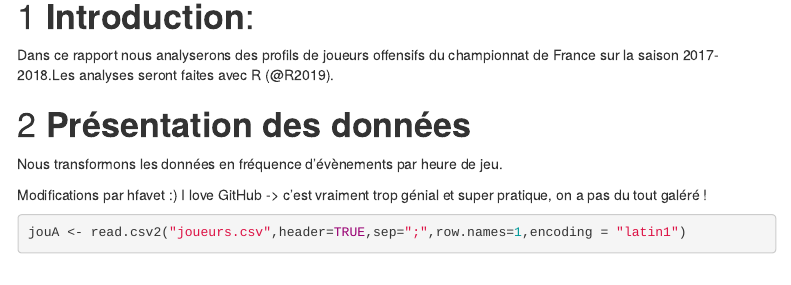
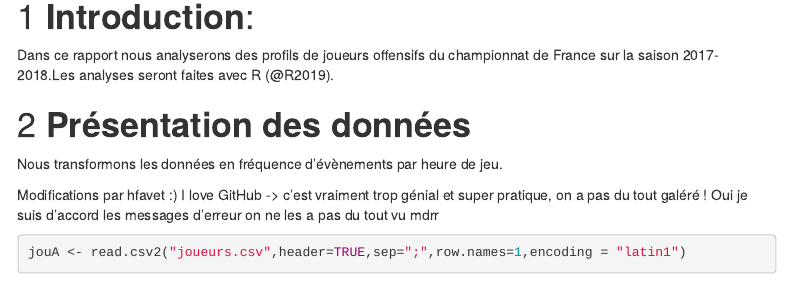
Before and after one commit to vmouche/FirstRepo, an R Markdown document (rapport_Rmarkdown_Foot.Rmd): the page in a window 1100 px wide, from 230 px down. Rendered offline with R 4.5, knitr and Pandoc, with nearby package versions; some code elsewhere in the file could not run offline; a font, style sheet, LaTeX package, included part or bibliography that could not be used is replaced or left out; menus at the side of the page are left out.

Commit message:
fichier maj

````diff
--- a/rapport_Rmarkdown_Foot.Rmd
+++ b/rapport_Rmarkdown_Foot.Rmd
@@ -37,6 +37,7 @@ Nous transformons les données en fréquence d'évènements par heure de jeu.
 Modifications par hfavet :)
 I love GitHub -> c'est vraiment trop génial et super pratique, on a pas du
 tout galéré !
+Oui je suis d'accord les messages d'erreur on ne les a pas du tout vu mdrr
 
 ```{r import, echo = T}
 jouA <- read.csv2("joueurs.csv",header=TRUE,sep=";",row.names=1,encoding = "latin1")
````
